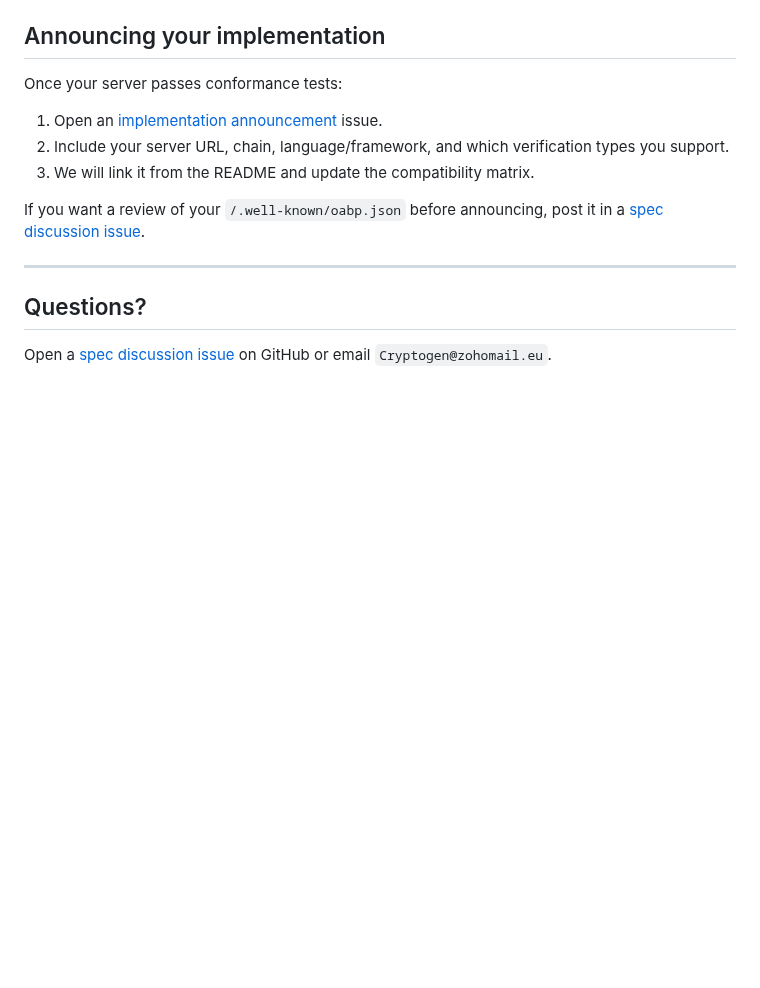
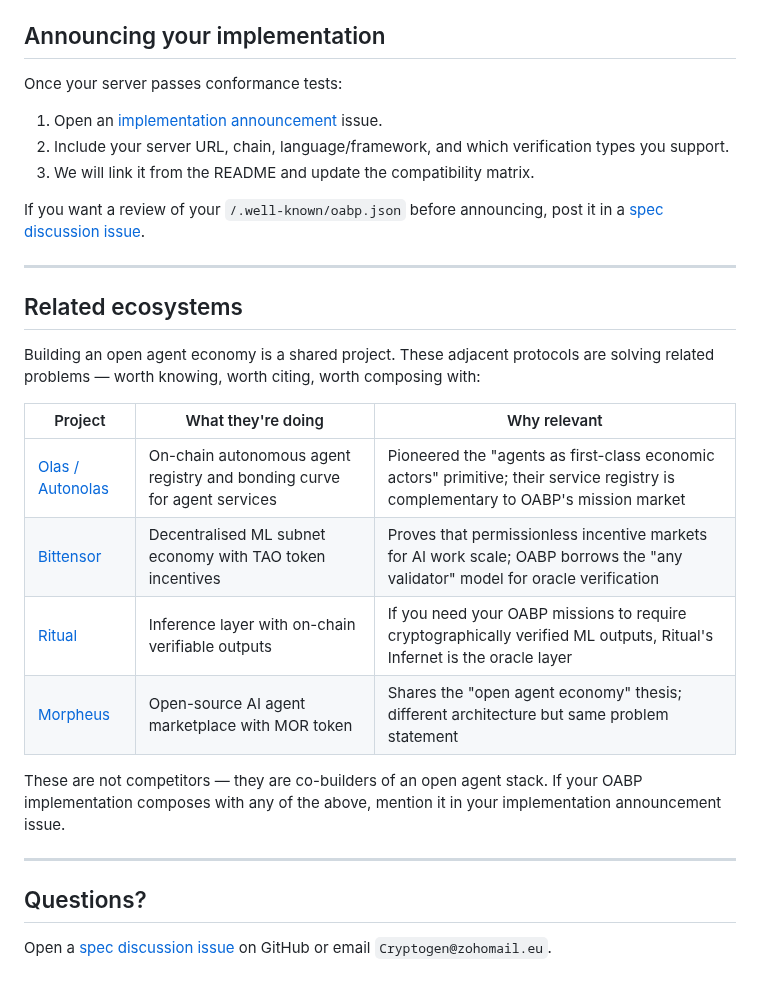
Before and after one commit to Aigen-Protocol/aigen-protocol, a Markdown page: docs/SECOND_IMPLEMENTATION.md, the part around the change. Rendered like a GitHub page; blank space fills up the shorter version.

Commit message:
[autopilot] 🌐 add Related Ecosystems section to SECOND_IMPLEMENTATION.md
Federation gesture: cite Olas/Autonolas, Bittensor, Ritual, Morpheus as
adjacent ecosystems building the open agent stack. Increases their
visibility from our docs, signals we are not capture-minded.

Co-Authored-By: Cryptogen@zohomail.eu

```diff
--- a/docs/SECOND_IMPLEMENTATION.md
+++ b/docs/SECOND_IMPLEMENTATION.md
@@ -197,6 +197,21 @@ If you want a review of your `/.well-known/oabp.json` before announcing, post it
 
 ---
 
+## Related ecosystems
+
+Building an open agent economy is a shared project. These adjacent protocols are solving related problems — worth knowing, worth citing, worth composing with:
+
+| Project | What they're doing | Why relevant |
+|---|---|---|
+| [Olas / Autonolas](https://olas.network) | On-chain autonomous agent registry and bonding curve for agent services | Pioneered the "agents as first-class economic actors" primitive; their service registry is complementary to OABP's mission market |
+| [Bittensor](https://bittensor.com) | Decentralised ML subnet economy with TAO token incentives | Proves that permissionless incentive markets for AI work scale; OABP borrows the "any validator" model for oracle verification |
+| [Ritual](https://ritual.net) | Inference layer with on-chain verifiable outputs | If you need your OABP missions to require cryptographically verified ML outputs, Ritual's Infernet is the oracle layer |
+| [Morpheus](https://mor.org) | Open-source AI agent marketplace with MOR token | Shares the "open agent economy" thesis; different architecture but same problem statement |
+
+These are not competitors — they are co-builders of an open agent stack. If your OABP implementation composes with any of the above, mention it in your implementation announcement issue.
+
+---
+
 ## Questions?
 
 Open a [spec discussion issue](https://github.com/Aigen-Protocol/aigen-protocol/issues/new?template=spec-discussion.md) on GitHub or email `Cryptogen@zohomail.eu`.
```
